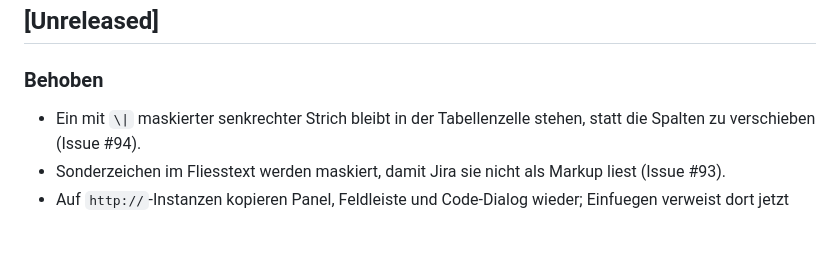
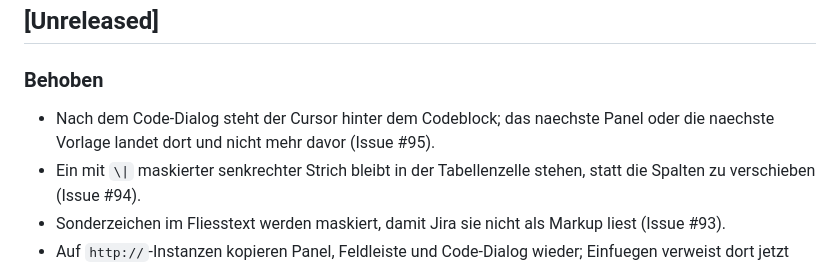
Before and after one commit to pascallink/webkit-ext, a Markdown page: jira-markdown-converter/CHANGELOG.md, the part around the change. Rendered like a GitHub page; blank space fills up the shorter version.

Commit message:
docs(jira): fokusfix nach dem code-dialog im changelog
Changelog-Eintrag unter Unreleased/Behoben fuer die Focus-und-
Cursorposition-Fixes (Issues #95, abgeschlossen mit Sub-Task 3
fuer CHANGELOG.md).

Co-Authored-By: Claude Haiku 4.5 <noreply@anthropic.com>

```diff
--- a/jira-markdown-converter/CHANGELOG.md
+++ b/jira-markdown-converter/CHANGELOG.md
@@ -9,6 +9,8 @@ festgehalten. Das Format orientiert sich an
 
 ### Behoben
 
+- Nach dem Code-Dialog steht der Cursor hinter dem Codeblock; das naechste
+  Panel oder die naechste Vorlage landet dort und nicht mehr davor (Issue #95).
 - Ein mit `\|` maskierter senkrechter Strich bleibt in der
   Tabellenzelle stehen, statt die Spalten zu verschieben (Issue #94).
 - Sonderzeichen im Fliesstext werden maskiert, damit Jira sie nicht als
```
